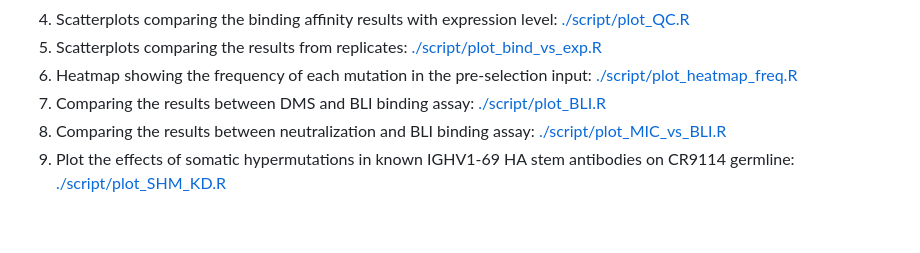
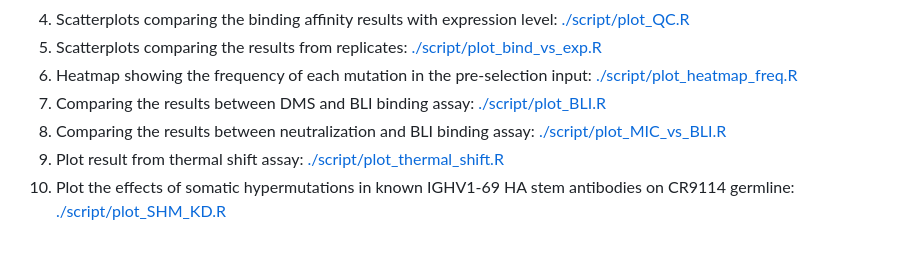
Before and after one commit to nicwulab/CR9114_DMS, a Markdown page: README.md, the part around the change. Rendered like a GitHub page.

```diff
--- a/README.md
+++ b/README.md
@@ -25,4 +25,5 @@ Figures in [./graph/](./graph/) are generated as follows:
 6. Heatmap showing the frequency of each mutation in the pre-selection input: [./script/plot_heatmap_freq.R](./script/plot_heatmap_freq.R)
 7. Comparing the results between DMS and BLI binding assay: [./script/plot_BLI.R](./script/plot_BLI.R)
 8. Comparing the results between neutralization and BLI binding assay: [./script/plot_MIC_vs_BLI.R](./script/plot_MIC_vs_BLI.R)
-9. Plot the effects of somatic hypermutations in known IGHV1-69 HA stem antibodies on CR9114 germline: [./script/plot_SHM_KD.R](./script/plot_SHM_KD.R)
+9. Plot result from thermal shift assay: [./script/plot_thermal_shift.R](./script/plot_thermal_shift.R)
+10. Plot the effects of somatic hypermutations in known IGHV1-69 HA stem antibodies on CR9114 germline: [./script/plot_SHM_KD.R](./script/plot_SHM_KD.R)
```
